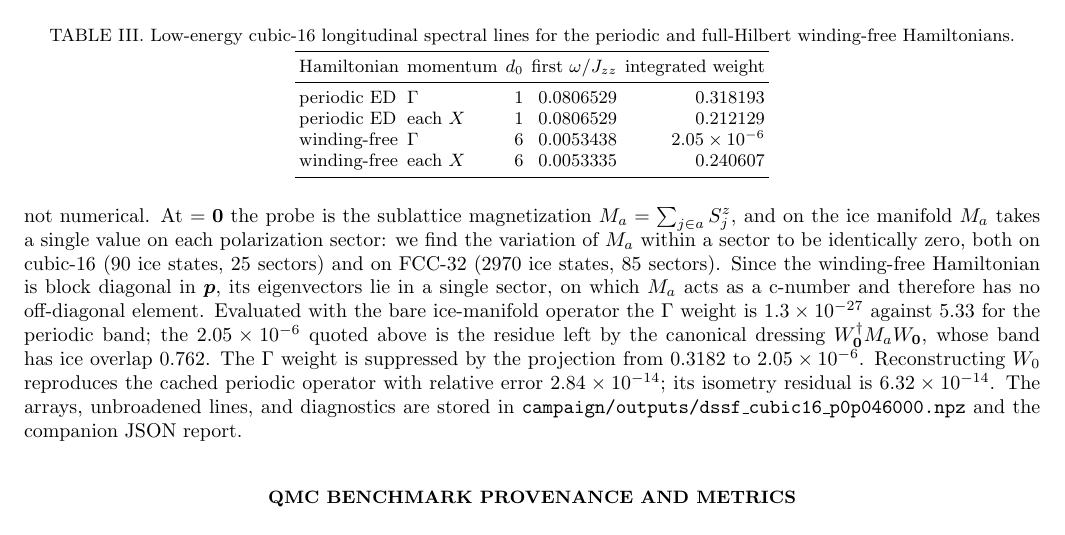
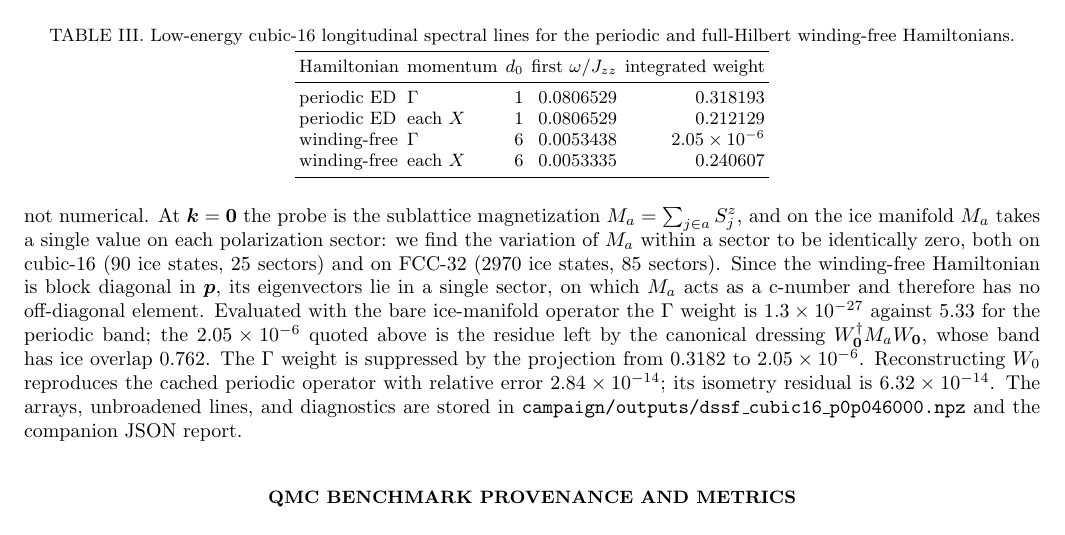
Before and after one commit to ze-bang/twist_qsi, a LaTeX paper (paper/supplement.tex): part of page 7 of 8, cut so that both start at the same text. The pictures show the PDF file paper/supplement.pdf that the author committed with the source.

Commit message:
Fix undefined \bk in the supplement
The macro is defined in main.tex, not supplement.tex; my Gamma-selection-rule
paragraph used it and the supplement build was erroring. Now \bm k. Supplement
builds clean, 8 pages.

Co-Authored-By: Claude Opus 4.8 <noreply@anthropic.com>

```diff
--- a/paper/supplement.tex
+++ b/paper/supplement.tex
@@ -552,7 +552,7 @@ winding-free & each $X$ & 6 & 0.0053335 & 0.240607\\
 \end{table}
 The three winding-free $X$ channels agree to $5\times10^{-16}$ in integrated
 weight.  The vanishing of the $\Gamma$ response is exact, not numerical.  At
-$\bk=\bm0$ the probe is the sublattice magnetization
+$\bm k=\bm 0$ the probe is the sublattice magnetization
 $M_a=\sum_{j\in a}S^z_j$, and on the ice manifold $M_a$ takes a single value on
 each polarization sector: we find the variation of $M_a$ within a sector to be
 identically zero, both on cubic-16 (90 ice states, 25 sectors) and on FCC-32
```
Also changed, not shown: paper/supplement.pdf.
